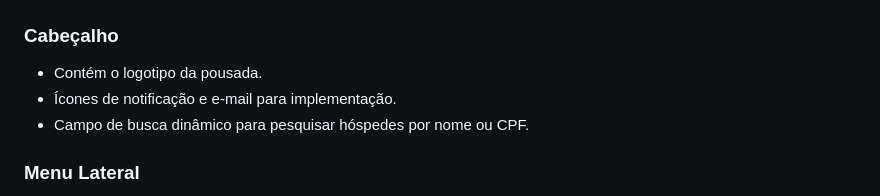
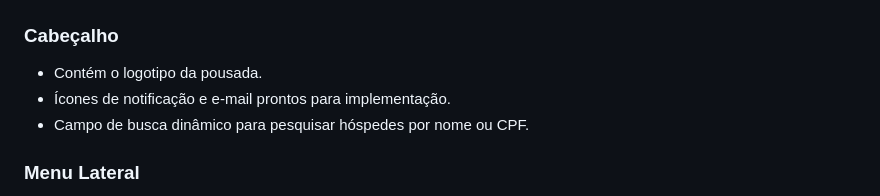
Before and after one commit to jonataacordi/pousada, a Markdown page: README.md, the part around the change. Rendered like a GitHub page.

```diff
--- a/README.md
+++ b/README.md
@@ -25,7 +25,7 @@ O sistema integra uma API de CEP para identificar automaticamente o CEP fornecid
 ### Cabeçalho
 
 - Contém o logotipo da pousada.
-- Ícones de notificação e e-mail para implementação.
+- Ícones de notificação e e-mail prontos para implementação.
 - Campo de busca dinâmico para pesquisar hóspedes por nome ou CPF.
 
 ### Menu Lateral
```
